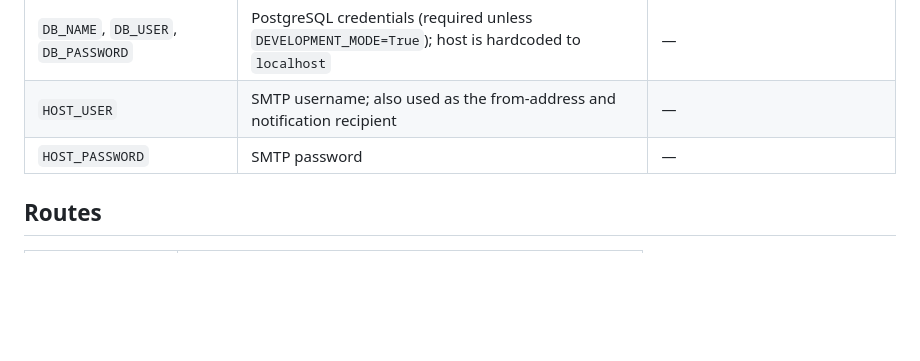
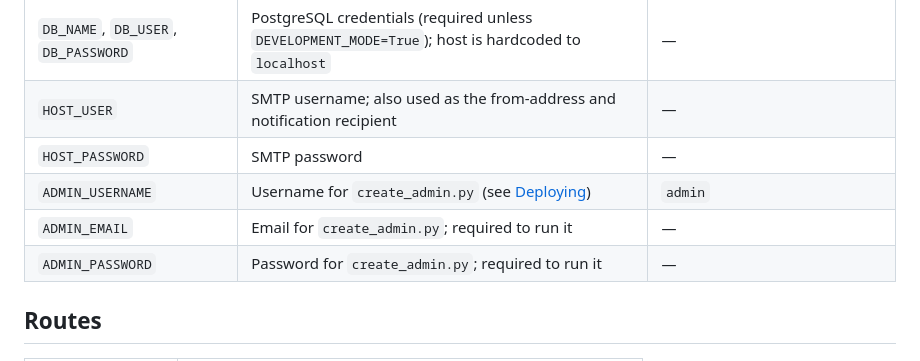
Before and after one commit to sim-codes/osedining, a Markdown page: README.md, the part around one of its changes. Rendered like a GitHub page; blank space fills up the shorter version.

```diff
--- a/README.md
+++ b/README.md
@@ -142,6 +144,9 @@ Run these from the project root with the virtual environment activated.
 | `DB_NAME`, `DB_USER`, `DB_PASSWORD` | PostgreSQL credentials (required unless `DEVELOPMENT_MODE=True`); host is hardcoded to `localhost` | —                                                     |
 | `HOST_USER`                         | SMTP username; also used as the from-address and notification recipient                            | —                                                     |
 | `HOST_PASSWORD`                     | SMTP password                                                                                      | —                                                     |
+| `ADMIN_USERNAME`                    | Username for `create_admin.py` (see [Deploying](#deploying))                                       | `admin`                                               |
+| `ADMIN_EMAIL`                       | Email for `create_admin.py`; required to run it                                                    | —                                                     |
+| `ADMIN_PASSWORD`                    | Password for `create_admin.py`; required to run it                                                 | —                                                     |
 
 ## Routes
 
```
Also changed, not shown: other parts of README.md (+17 -2 lines).
